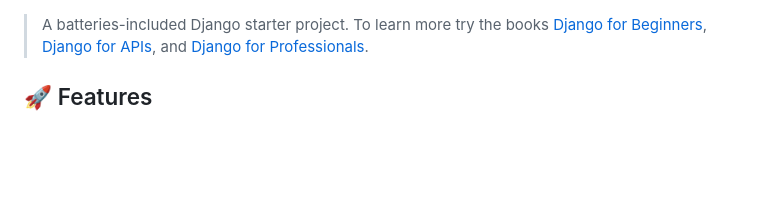
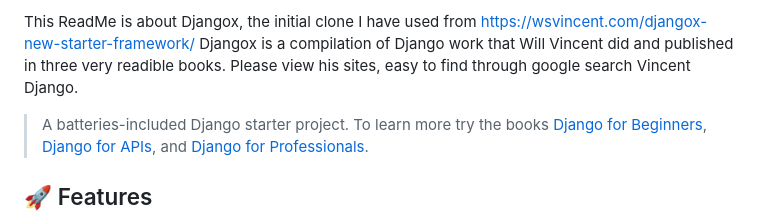
Before and after one commit to hanshendrickx/DBG001, a Markdown page: README.md, the part around the change. Rendered like a GitHub page; blank space fills up the shorter version.

```diff
--- a/README.md
+++ b/README.md
@@ -1,3 +1,6 @@
+This ReadMe is about Djangox, the initial clone I have used from https://wsvincent.com/djangox-new-starter-framework/ Djangox is a compilation of Django work that Will Vincent did and published in three very readible books. Please view his sites, easy to find through google search Vincent Django.
+
+
 > A batteries-included Django starter project. To learn more try the books [Django for Beginners](https://djangoforbeginners.com), [Django for APIs](https://djangoforapis.com), and [Django for Professionals](https://djangoforprofessionals.com).
 
 ## 🚀 Features
```
